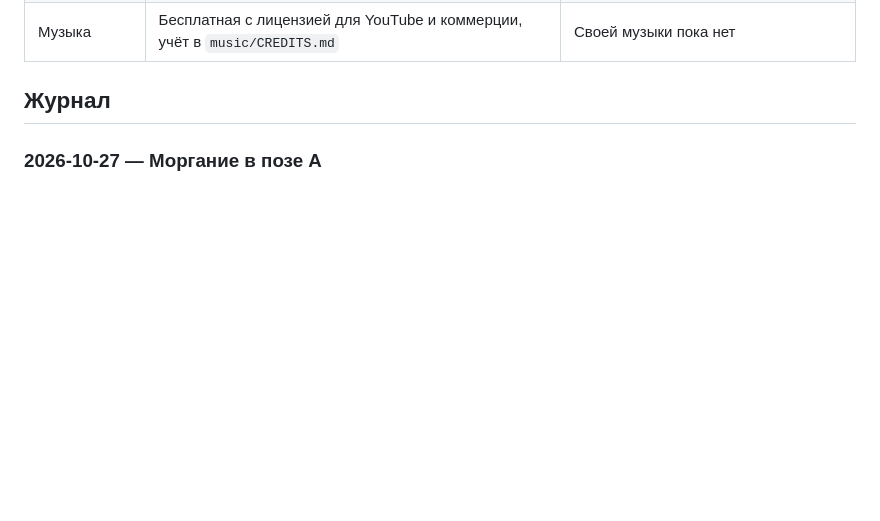
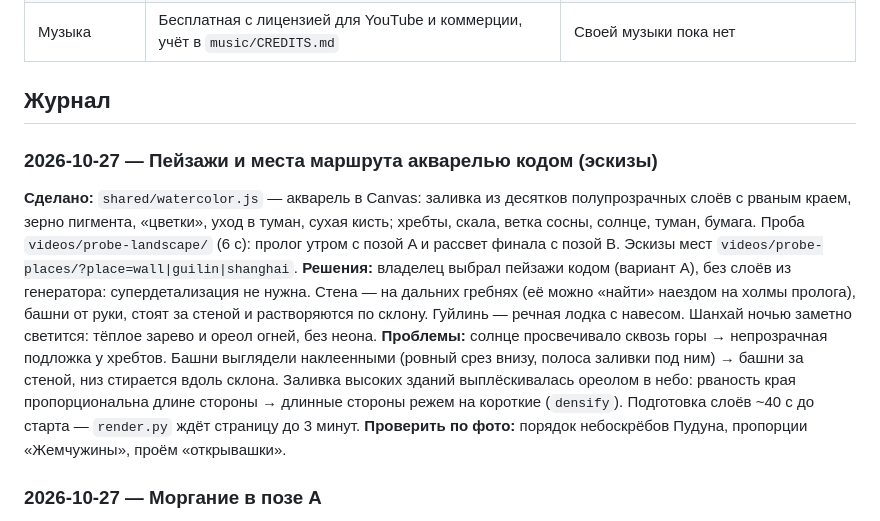
Before and after one commit to daniel-ocean97/dao-to-hsk-motion, a Markdown page: docs/HISTORY.md, the part around the change. Drawn GitHub-style; blank space fills up the shorter version.

Commit message:
Record landscape and place sketches in history
Co-Authored-By: Claude Opus 5.5 <noreply@anthropic.com>
Claude-Session: https://claude.ai/code/session_01DRBz62aCaqNJqsshsDrDch

```diff
--- a/docs/HISTORY.md
+++ b/docs/HISTORY.md
@@ -32,6 +32,27 @@
 | Музыка | Бесплатная с лицензией для YouTube и коммерции, учёт в `music/CREDITS.md` | Своей музыки пока нет |
 
 ## Журнал
+
+### 2026-10-27 — Пейзажи и места маршрута акварелью кодом (эскизы)
+
+**Сделано:** `shared/watercolor.js` — акварель в Canvas: заливка из десятков
+полупрозрачных слоёв с рваным краем, зерно пигмента, «цветки», уход в туман,
+сухая кисть; хребты, скала, ветка сосны, солнце, туман, бумага. Проба
+`videos/probe-landscape/` (6 с): пролог утром с позой A и рассвет финала с
+позой B. Эскизы мест `videos/probe-places/?place=wall|guilin|shanghai`.
+**Решения:** владелец выбрал пейзажи кодом (вариант A), без слоёв из
+генератора: супердетализация не нужна. Стена — на дальних гребнях (её
+можно «найти» наездом на холмы пролога), башни от руки, стоят за стеной и
+растворяются по склону. Гуйлинь — речная лодка с навесом. Шанхай ночью
+заметно светится: тёплое зарево и ореол огней, без неона.
+**Проблемы:** солнце просвечивало сквозь горы → непрозрачная подложка у
+хребтов. Башни выглядели наклеенными (ровный срез внизу, полоса заливки под
+ним) → башни за стеной, низ стирается вдоль склона. Заливка высоких зданий
+выплёскивалась ореолом в небо: рваность края пропорциональна длине стороны
+→ длинные стороны режем на короткие (`densify`). Подготовка слоёв ~40 с до
+старта — `render.py` ждёт страницу до 3 минут.
+**Проверить по фото:** порядок небоскрёбов Пудуна, пропорции «Жемчужины»,
+проём «открывашки».
 
 ### 2026-10-27 — Моргание в позе A
 
```
